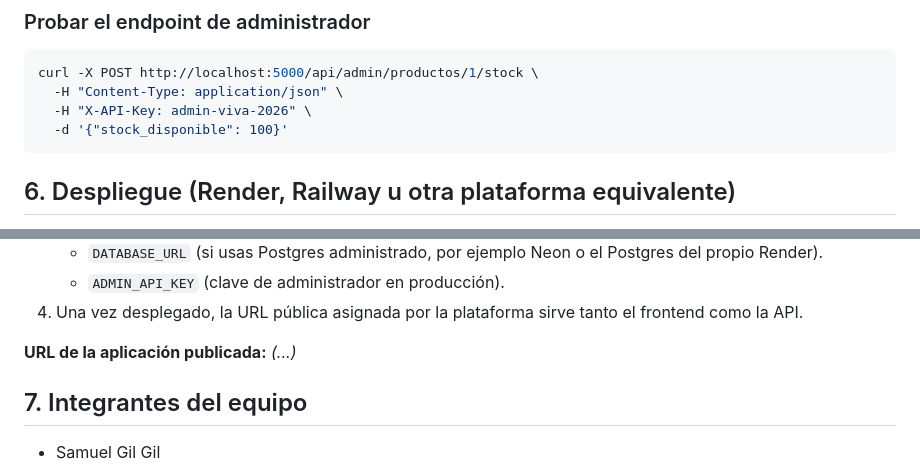
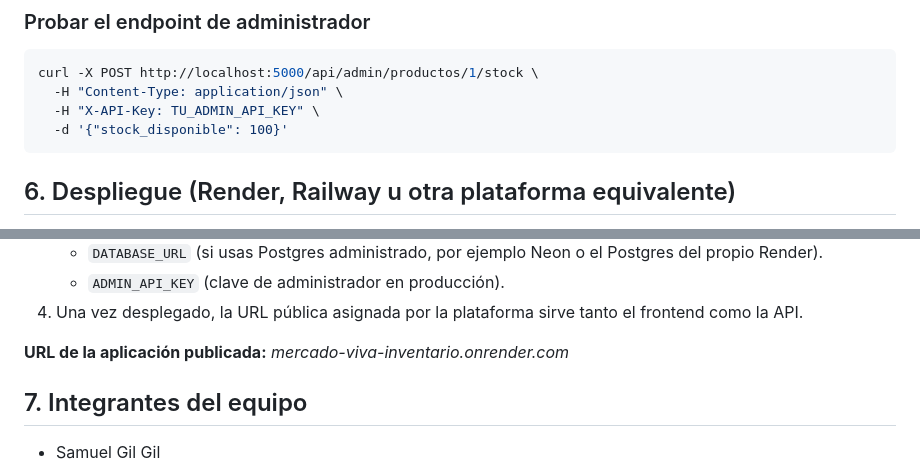
Before and after one commit to SamuelGG19/mercado-viva-inventario, a Markdown page: README.md, 2 parts joined by grey strips. Rendered like a GitHub page.

Commit message:
URL añadida

````diff
--- a/README.md
+++ b/README.md
@@ -117,7 +117,7 @@ pytest -v
 ```bash
 curl -X POST http://localhost:5000/api/admin/productos/1/stock \
   -H "Content-Type: application/json" \
-  -H "X-API-Key: admin-viva-2026" \
+  -H "X-API-Key: TU_ADMIN_API_KEY" \
   -d '{"stock_disponible": 100}'
 ```
 
@@ -135,7 +135,7 @@ curl -X POST http://localhost:5000/api/admin/productos/1/stock \
 4. Una vez desplegado, la URL pública asignada por la plataforma sirve
    tanto el frontend como la API.
 
-**URL de la aplicación publicada:** _(...)_
+**URL de la aplicación publicada:** _mercado-viva-inventario.onrender.com_
 
 ## 7. Integrantes del equipo
 
````
